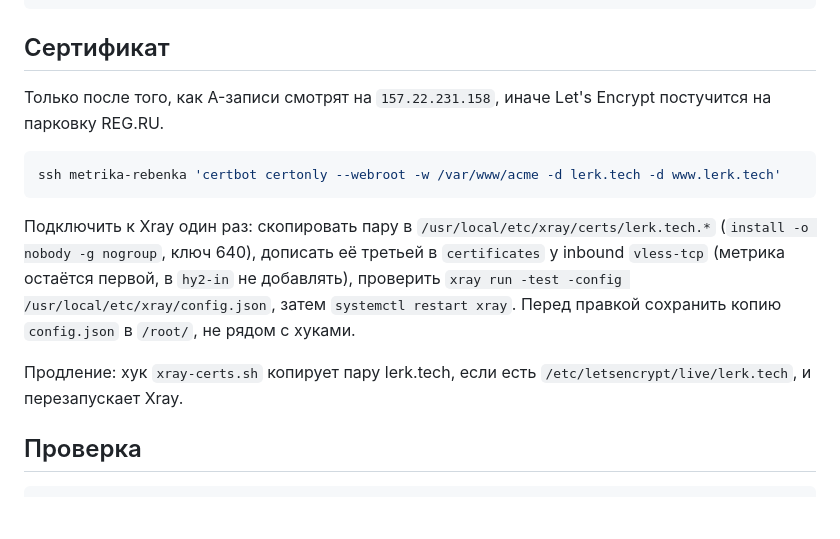
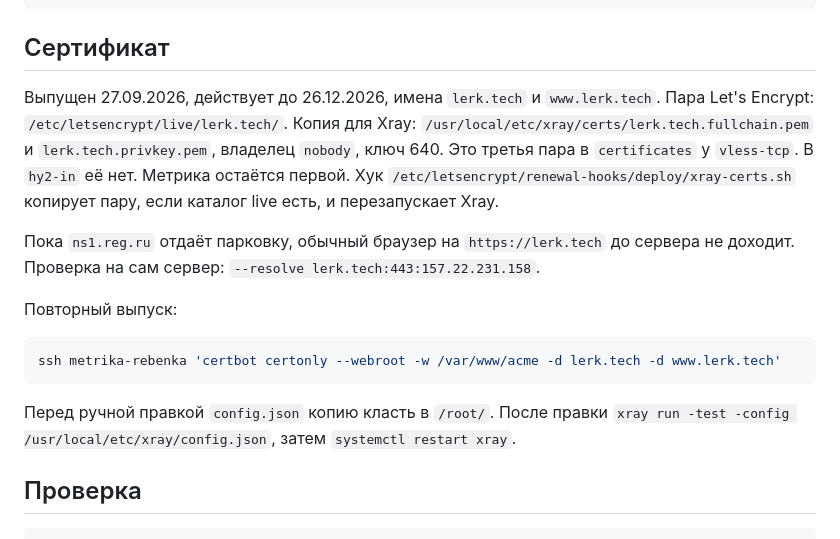
Before and after one commit to LerkOFF/lerk.tech, a Markdown page: docs/deploy.md, the part around the change. Drawn GitHub-style; blank space fills up the shorter version.

Commit message:
в выкладке зафиксирован выпущенный сертификат и то, что его копирует хук Xray.

````diff
--- a/docs/deploy.md
+++ b/docs/deploy.md
@@ -59,18 +59,20 @@ ssh metrika-rebenka 'nginx -t && systemctl reload nginx'
 
 ## Сертификат
 
-Только после того, как A-записи смотрят на `157.22.231.158`, иначе Let's Encrypt постучится на парковку REG.RU.
+Выпущен 27.09.2026, действует до 26.12.2026, имена `lerk.tech` и `www.lerk.tech`.
+Пара Let's Encrypt: `/etc/letsencrypt/live/lerk.tech/`. Копия для Xray: `/usr/local/etc/xray/certs/lerk.tech.fullchain.pem` и `lerk.tech.privkey.pem`, владелец `nobody`, ключ 640.
+Это третья пара в `certificates` у `vless-tcp`. В `hy2-in` её нет. Метрика остаётся первой.
+Хук `/etc/letsencrypt/renewal-hooks/deploy/xray-certs.sh` копирует пару, если каталог live есть, и перезапускает Xray.
+
+Пока `ns1.reg.ru` отдаёт парковку, обычный браузер на `https://lerk.tech` до сервера не доходит. Проверка на сам сервер: `--resolve lerk.tech:443:157.22.231.158`.
+
+Повторный выпуск:
 
 ```bash
 ssh metrika-rebenka 'certbot certonly --webroot -w /var/www/acme -d lerk.tech -d www.lerk.tech'
 ```
 
-Подключить к Xray один раз: скопировать пару в `/usr/local/etc/xray/certs/lerk.tech.*` (`install -o nobody -g nogroup`, ключ 640),
-дописать её третьей в `certificates` у inbound `vless-tcp` (метрика остаётся первой, в `hy2-in` не добавлять),
-проверить `xray run -test -config /usr/local/etc/xray/config.json`, затем `systemctl restart xray`.
-Перед правкой сохранить копию `config.json` в `/root/`, не рядом с хуками.
-
-Продление: хук `xray-certs.sh` копирует пару lerk.tech, если есть `/etc/letsencrypt/live/lerk.tech`, и перезапускает Xray.
+Перед ручной правкой `config.json` копию класть в `/root/`. После правки `xray run -test -config /usr/local/etc/xray/config.json`, затем `systemctl restart xray`.
 
 ## Проверка
 
````
